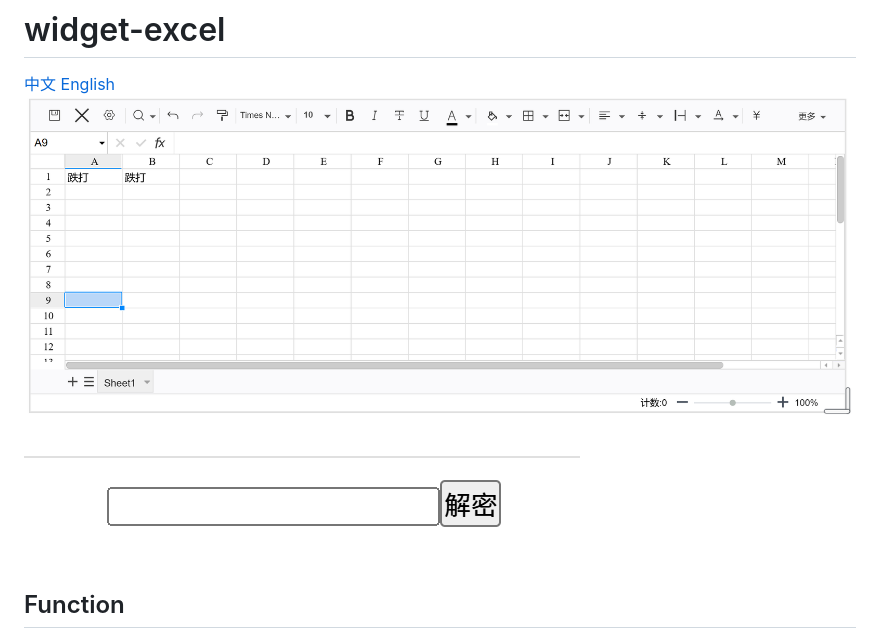
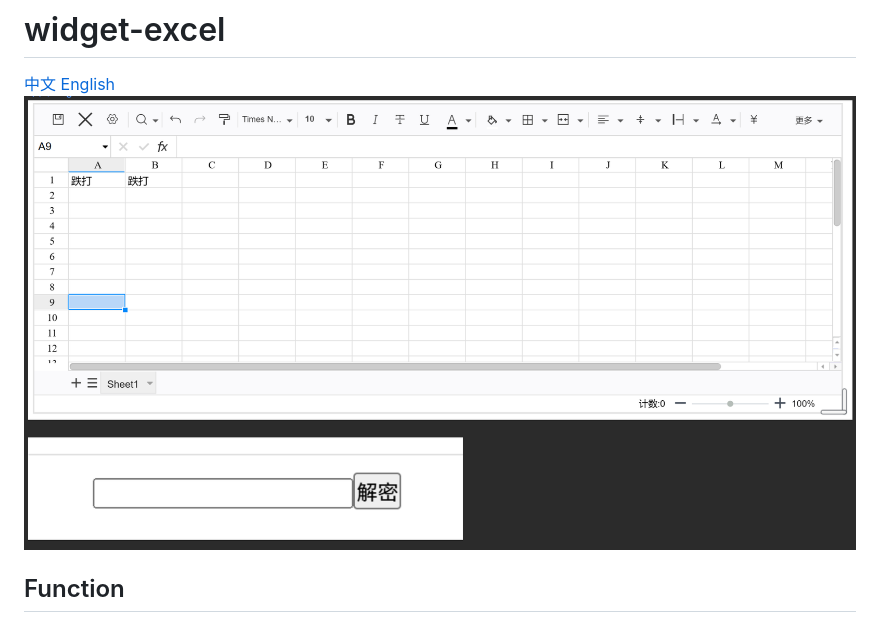
Before and after one commit to tangshangkui/encrypt-excel, a Markdown page: README.md, the part around the change. Rendered like a GitHub page; pictures changed too: 1.png (deleted), 2.png (deleted), preview.png (added).

```diff
--- a/README.md
+++ b/README.md
@@ -1,9 +1,6 @@
 # widget-excel
 [中文](README_zh_CN.md ) [English](README.md )
-![](1.png)
-
-![](2.png)
-
+![](preview.png)
 ## Function
 The functionality is similar to that of widget-excel, based on luckysheet.
 AES encryption is nested in the outer layer, and the data is saved in the widget properties.
```
Also changed, not shown: README_zh_CN.md (+1 -2 lines).
